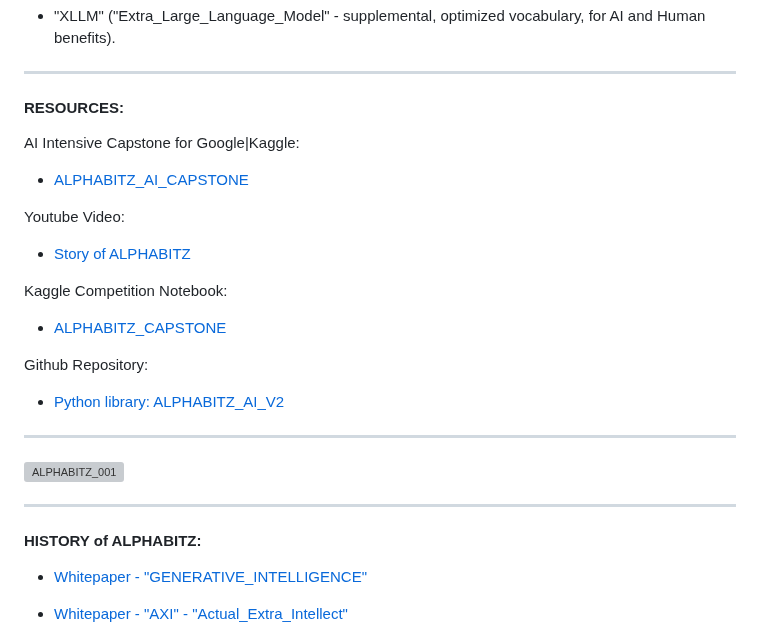
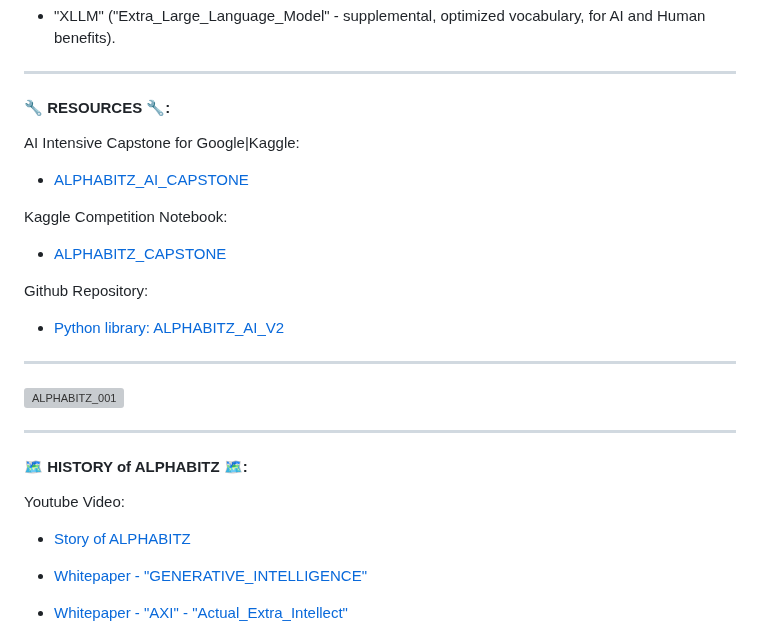
Before and after one commit to netcinematics/ALPHABITZ_AI_V2, a Markdown page: MARKDOWN/AXI_AI_ALPHABITZ_V4.md, the part around the change. GitHub-like rendering; grey boxes are pictures that could not be loaded.

Commit message:
Update resources and history sections with emojis

```diff
--- a/MARKDOWN/AXI_AI_ALPHABITZ_V4.md
+++ b/MARKDOWN/AXI_AI_ALPHABITZ_V4.md
@@ -32,13 +32,10 @@ ___
 
 ___
 
-#### RESOURCES:
+#### 🔧 RESOURCES 🔧:
 
 AI Intensive Capstone for Google|Kaggle:
 - [ALPHABITZ_AI_CAPSTONE](https://www.kaggle.com/competitions/agents-intensive-capstone-project/writeups/alphabitz)
-
-Youtube Video:
-- [Story of ALPHABITZ](https://www.youtube.com/watch?v=B6dQQZk-Uqk)
 
 Kaggle Competition Notebook:
 - [ALPHABITZ_CAPSTONE](https://www.kaggle.com/code/nashashworth/alphabitz-capstone)
@@ -52,7 +49,10 @@ ___
 
 ___
 
-#### HISTORY of ALPHABITZ:
+#### 🗺️ HISTORY of ALPHABITZ 🗺️:
+
+Youtube Video:
+- [Story of ALPHABITZ](https://www.youtube.com/watch?v=B6dQQZk-Uqk)
 
 - [Whitepaper - "GENERATIVE_INTELLIGENCE"](https://medium.com/@adapttheweb/generative-intelligence-4c6e8a6c50e8)
 
```
